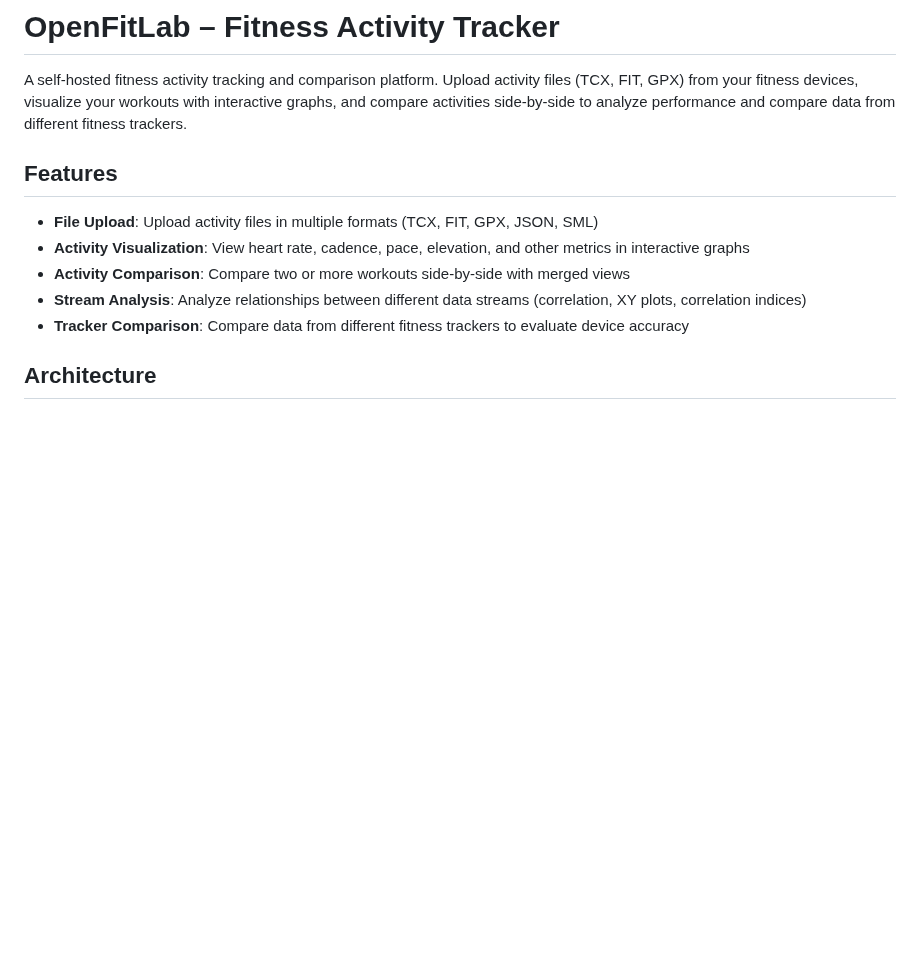
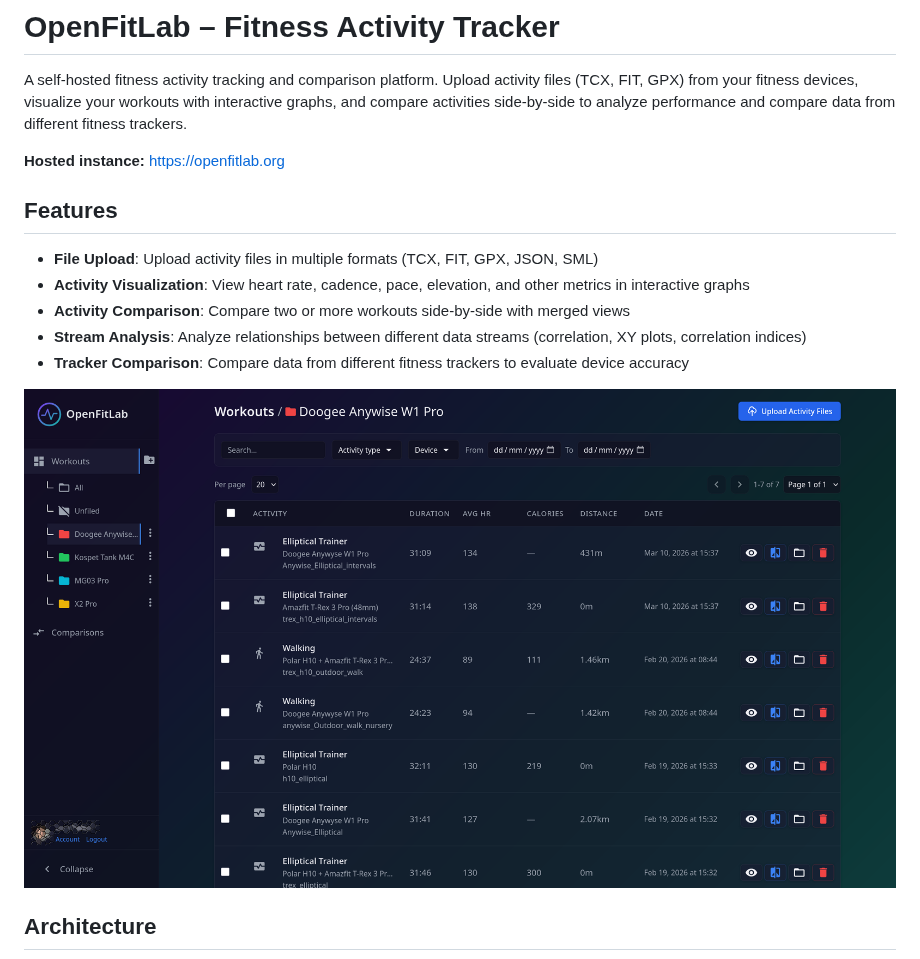
Before and after one commit to luispabon/OpenFitLab, a Markdown page: README.md, the part around the change. Drawn GitHub-style; pictures changed too: docs/screenshot.png (added); blank space fills up the shorter version.

Commit message:
Add link to openfitlab.org and a screenshot of the site to the README

```diff
--- a/README.md
+++ b/README.md
@@ -1,6 +1,8 @@
 # OpenFitLab – Fitness Activity Tracker
 
 A self-hosted fitness activity tracking and comparison platform. Upload activity files (TCX, FIT, GPX) from your fitness devices, visualize your workouts with interactive graphs, and compare activities side-by-side to analyze performance and compare data from different fitness trackers.
+
+**Hosted instance:** https://openfitlab.org
 
 ## Features
 
@@ -9,6 +11,8 @@ A self-hosted fitness activity tracking and comparison platform. Upload activity
 - **Activity Comparison**: Compare two or more workouts side-by-side with merged views
 - **Stream Analysis**: Analyze relationships between different data streams (correlation, XY plots, correlation indices)
 - **Tracker Comparison**: Compare data from different fitness trackers to evaluate device accuracy
+
+![OpenFitlab.org](docs/screenshot.png)
 
 ## Architecture
 
```
